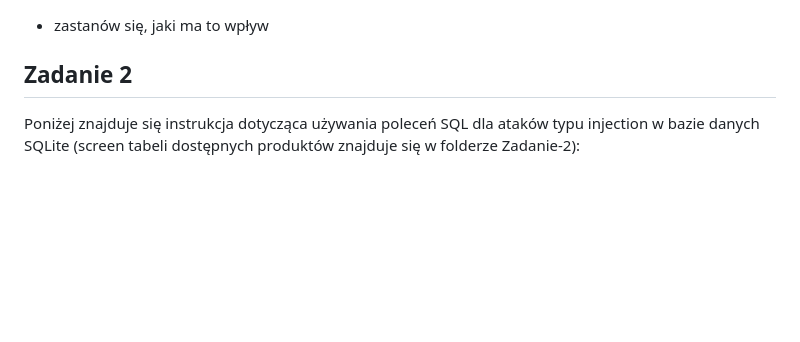
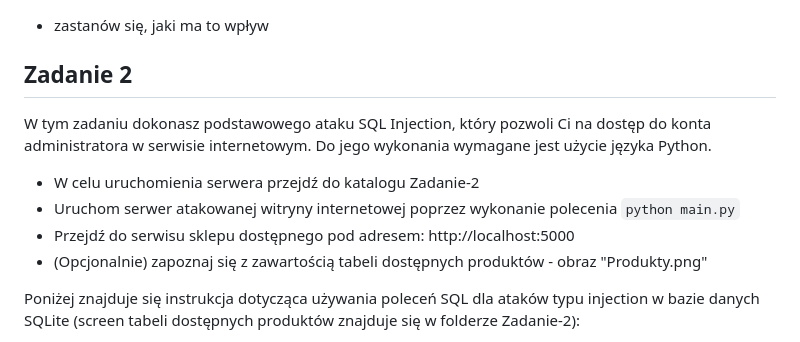
Before and after one commit to jurbanska/BAIiM_project, a Markdown page: README.md, the part around the change. GitHub-like rendering; blank space fills up the shorter version.

````diff
--- a/README.md
+++ b/README.md
@@ -60,6 +60,13 @@ var queryTextEl = document.querySelector('#results pre');
 * zastanów się, jaki ma to wpływ
 
 ## Zadanie 2
+W tym zadaniu dokonasz podstawowego ataku SQL Injection, który pozwoli Ci na dostęp do konta administratora w serwisie internetowym. Do jego wykonania wymagane jest użycie języka Python.
+
+* W celu uruchomienia serwera przejdź do katalogu Zadanie-2
+* Uruchom serwer atakowanej witryny internetowej poprzez wykonanie polecenia `python main.py`
+* Przejdź do serwisu sklepu dostępnego pod adresem: http://localhost:5000
+* (Opcjonalnie) zapoznaj się z zawartością tabeli dostępnych produktów - obraz "Produkty.png"
+
 Poniżej znajduje się instrukcja dotycząca używania poleceń SQL dla ataków typu injection w bazie danych SQLite (screen tabeli dostępnych produktów znajduje się w folderze Zadanie-2):
 * Sprawdź, czy atak injection może zadziałać, wpisując następujące polecenie (`sqlite_master` to domyślna tabela w bazie danych SQLite, która przechowuje informacje o każdej tabeli w bazie danych):
 ```
````
